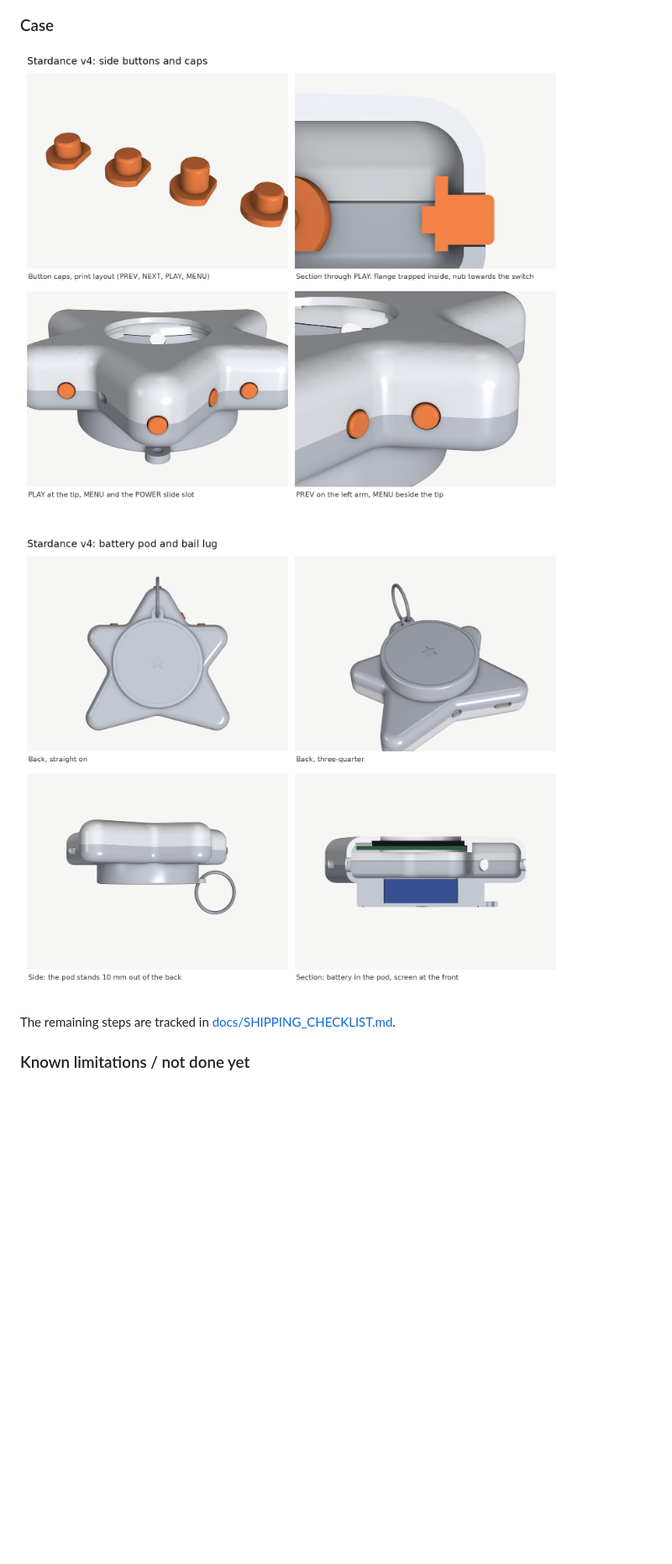
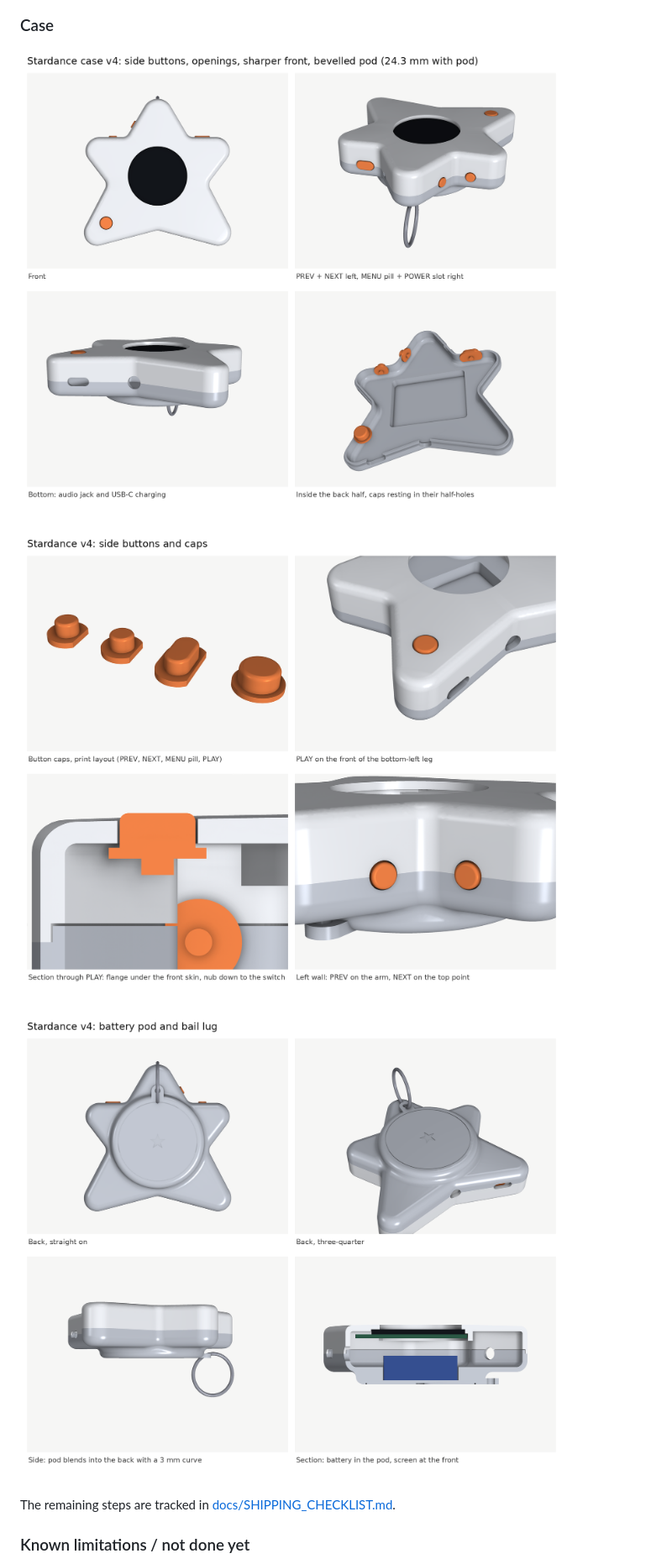
Before and after one commit to rabbaniputrowi-alt/Mp3-player-Tamagothci-Companion, a Markdown page: README.md, the part around one of its changes. Shown at 84% size. GitHub-like rendering; pictures changed too: docs/images/case_battery_pod.png, docs/images/case_buttons.png, docs/images/case_overview.png; blank space fills up the shorter version.

Commit message:
README REV FINAL
used an older version of the CAD file so i updated that and also changing a couple stuff in the readme

```diff
--- a/README.md
+++ b/README.md
@@ -194,6 +194,8 @@ The carrier PCB (version 2) is a 2-layer, 1.2 mm board that holds the RP2040-Zer
 
 ### Case
 
+![Case v4: front, top, bottom and inside the back half](docs/images/case_overview.png)
+
 ![Case v4 side buttons and caps](docs/images/case_buttons.png)
 
 ![Case v4 battery pod and bail lug](docs/images/case_battery_pod.png)
```
Also changed, not shown: other parts of README.md (+7 -7 lines), docs/images/case_with_face.png (added), 3 other files.
